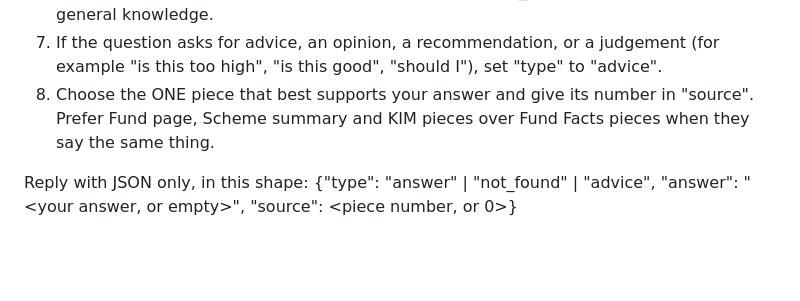
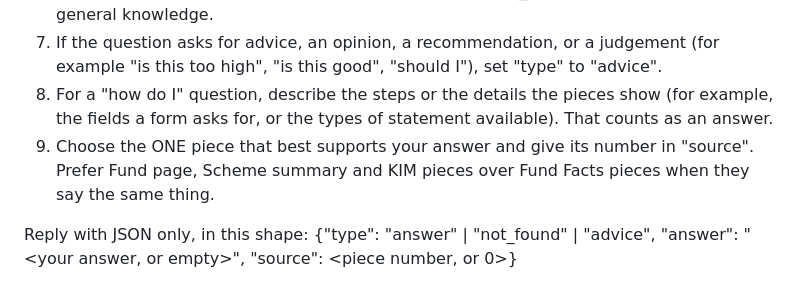
Before and after one commit to poiuyrewq876543/Groww-Q-A-Chatbot, a Markdown page: config/prompts/answer.md, the part around the change. GitHub-like rendering; blank space fills up the shorter version.

```diff
--- a/config/prompts/answer.md
+++ b/config/prompts/answer.md
@@ -8,7 +8,8 @@ Rules:
 5. Name the scheme in your answer. If the fact differs between the Direct and Regular plans and the question does not name a plan, give both figures and name each plan. If the question names a plan, give that plan's figure.
 6. If the pieces do not contain the answer, set "type" to "not_found". Do not answer from general knowledge.
 7. If the question asks for advice, an opinion, a recommendation, or a judgement (for example "is this too high", "is this good", "should I"), set "type" to "advice".
-8. Choose the ONE piece that best supports your answer and give its number in "source". Prefer Fund page, Scheme summary and KIM pieces over Fund Facts pieces when they say the same thing.
+8. For a "how do I" question, describe the steps or the details the pieces show (for example, the fields a form asks for, or the types of statement available). That counts as an answer.
+9. Choose the ONE piece that best supports your answer and give its number in "source". Prefer Fund page, Scheme summary and KIM pieces over Fund Facts pieces when they say the same thing.
 
 Reply with JSON only, in this shape:
 {"type": "answer" | "not_found" | "advice", "answer": "<your answer, or empty>", "source": <piece number, or 0>}
```
Also changed, not shown: README.md (+35 -6 lines), docs/decision-log.md (+1 -1 lines), docs/demo-run.md (added, +76 -0 lines), docs/sample-qa.md (added, +92 -0 lines), eval/history.md (added, +33 -0 lines), eval/results.md (added, +51 -0 lines), docs/screen-360-chat.png (added), docs/screen-360-start.png (added), 10 other files.
